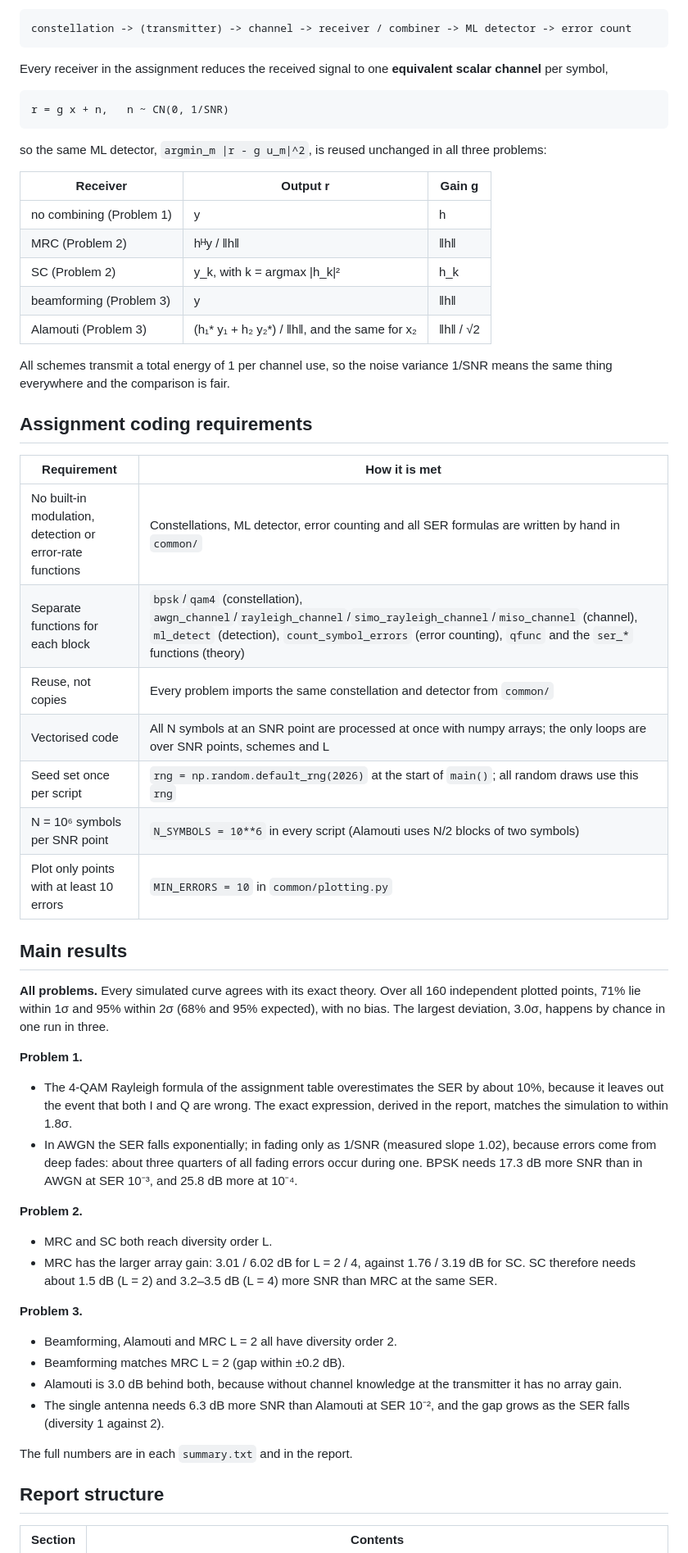
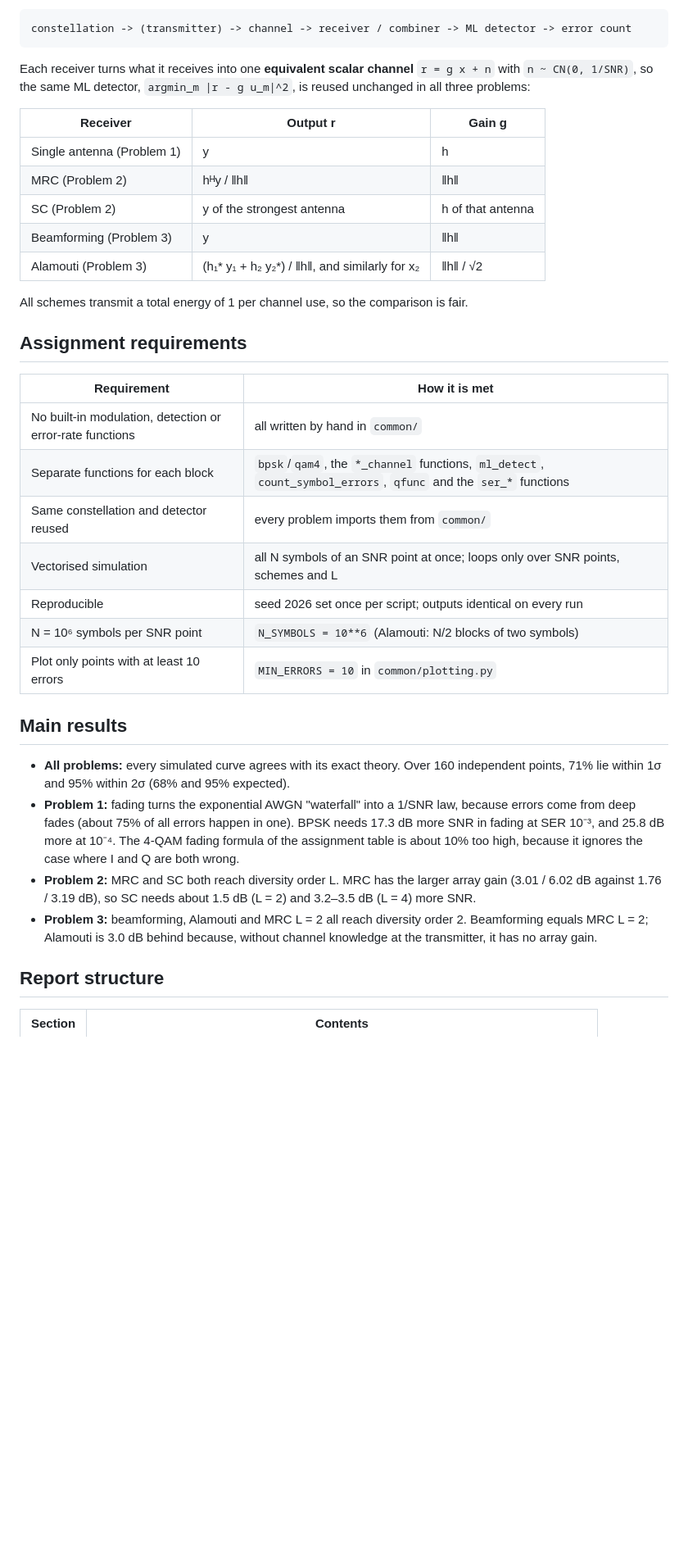
Before and after one commit to KarthiK-Ande-22/Wireless-Assignment-2, a Markdown page: README.md, the part around one of its changes. Shown at 82% size. Drawn GitHub-style; blank space fills up the shorter version.

````diff
--- a/README.md
+++ b/README.md
@@ -128,70 +126,47 @@ Each simulation follows the same chain:
 constellation -> (transmitter) -> channel -> receiver / combiner -> ML detector -> error count
 ```
 
-Every receiver in the assignment reduces the received signal to one
-**equivalent scalar channel** per symbol,
-
-```
-r = g x + n,   n ~ CN(0, 1/SNR)
-```
-
-so the same ML detector, `argmin_m |r - g u_m|^2`, is reused unchanged in all
-three problems:
+Each receiver turns what it receives into one **equivalent scalar channel**
+`r = g x + n` with `n ~ CN(0, 1/SNR)`, so the same ML detector,
+`argmin_m |r - g u_m|^2`, is reused unchanged in all three problems:
 
 | Receiver | Output r | Gain g |
 |---|---|---|
-| no combining (Problem 1) | y | h |
+| Single antenna (Problem 1) | y | h |
 | MRC (Problem 2) | hᴴy / ‖h‖ | ‖h‖ |
-| SC (Problem 2) | y_k, with k = argmax \|h_k\|² | h_k |
-| beamforming (Problem 3) | y | ‖h‖ |
-| Alamouti (Problem 3) | (h₁* y₁ + h₂ y₂*) / ‖h‖, and the same for x₂ | ‖h‖ / √2 |
+| SC (Problem 2) | y of the strongest antenna | h of that antenna |
+| Beamforming (Problem 3) | y | ‖h‖ |
+| Alamouti (Problem 3) | (h₁* y₁ + h₂ y₂*) / ‖h‖, and similarly for x₂ | ‖h‖ / √2 |
 
-All schemes transmit a total energy of 1 per channel use, so the noise
-variance 1/SNR means the same thing everywhere and the comparison is fair.
+All schemes transmit a total energy of 1 per channel use, so the comparison is fair.
 
-## Assignment coding requirements
+## Assignment requirements
 
 | Requirement | How it is met |
 |---|---|
-| No built-in modulation, detection or error-rate functions | Constellations, ML detector, error counting and all SER formulas are written by hand in `common/` |
-| Separate functions for each block | `bpsk`/`qam4` (constellation), `awgn_channel`/`rayleigh_channel`/`simo_rayleigh_channel`/`miso_channel` (channel), `ml_detect` (detection), `count_symbol_errors` (error counting), `qfunc` and the `ser_*` functions (theory) |
-| Reuse, not copies | Every problem imports the same constellation and detector from `common/` |
-| Vectorised code | All N symbols at an SNR point are processed at once with numpy arrays; the only loops are over SNR points, schemes and L |
-| Seed set once per script | `rng = np.random.default_rng(2026)` at the start of `main()`; all random draws use this `rng` |
-| N = 10⁶ symbols per SNR point | `N_SYMBOLS = 10**6` in every script (Alamouti uses N/2 blocks of two symbols) |
+| No built-in modulation, detection or error-rate functions | all written by hand in `common/` |
+| Separate functions for each block | `bpsk`/`qam4`, the `*_channel` functions, `ml_detect`, `count_symbol_errors`, `qfunc` and the `ser_*` functions |
+| Same constellation and detector reused | every problem imports them from `common/` |
+| Vectorised simulation | all N symbols of an SNR point at once; loops only over SNR points, schemes and L |
+| Reproducible | seed 2026 set once per script; outputs identical on every run |
+| N = 10⁶ symbols per SNR point | `N_SYMBOLS = 10**6` (Alamouti: N/2 blocks of two symbols) |
 | Plot only points with at least 10 errors | `MIN_ERRORS = 10` in `common/plotting.py` |
 
 ## Main results
 
-**All problems.** Every simulated curve agrees with its exact theory. Over all
-160 independent plotted points, 71% lie within 1σ and 95% within 2σ (68% and
-95% expected), with no bias. The largest deviation, 3.0σ, happens by chance in
-one run in three.
-
-**Problem 1.**
-- The 4-QAM Rayleigh formula of the assignment table overestimates the SER by
-  about 10%, because it leaves out the event that both I and Q are wrong. The
-  exact expression, derived in the report, matches the simulation to within 1.8σ.
-- In AWGN the SER falls exponentially; in fading only as 1/SNR (measured slope
-  1.02), because errors come from deep fades: about three quarters of all fading
-  errors occur during one. BPSK needs 17.3 dB more SNR than in AWGN at SER 10⁻³,
-  and 25.8 dB more at 10⁻⁴.
-
-**Problem 2.**
-- MRC and SC both reach diversity order L.
-- MRC has the larger array gain: 3.01 / 6.02 dB for L = 2 / 4, against
-  1.76 / 3.19 dB for SC. SC therefore needs about 1.5 dB (L = 2) and
-  3.2–3.5 dB (L = 4) more SNR than MRC at the same SER.
-
-**Problem 3.**
-- Beamforming, Alamouti and MRC L = 2 all have diversity order 2.
-- Beamforming matches MRC L = 2 (gap within ±0.2 dB).
-- Alamouti is 3.0 dB behind both, because without channel knowledge at the
-  transmitter it has no array gain.
-- The single antenna needs 6.3 dB more SNR than Alamouti at SER 10⁻², and the
-  gap grows as the SER falls (diversity 1 against 2).
-
-The full numbers are in each `summary.txt` and in the report.
+- **All problems:** every simulated curve agrees with its exact theory. Over 160
+  independent points, 71% lie within 1σ and 95% within 2σ (68% and 95% expected).
+- **Problem 1:** fading turns the exponential AWGN "waterfall" into a 1/SNR law,
+  because errors come from deep fades (about 75% of all errors happen in one).
+  BPSK needs 17.3 dB more SNR in fading at SER 10⁻³, and 25.8 dB more at 10⁻⁴.
+  The 4-QAM fading formula of the assignment table is about 10% too high, because
+  it ignores the case where I and Q are both wrong.
+- **Problem 2:** MRC and SC both reach diversity order L. MRC has the larger array
+  gain (3.01 / 6.02 dB against 1.76 / 3.19 dB), so SC needs about 1.5 dB (L = 2)
+  and 3.2–3.5 dB (L = 4) more SNR.
+- **Problem 3:** beamforming, Alamouti and MRC L = 2 all reach diversity order 2.
+  Beamforming equals MRC L = 2; Alamouti is 3.0 dB behind because, without channel
+  knowledge at the transmitter, it has no array gain.
 
 ## Report structure
 
````
Also changed, not shown: other parts of README.md (+101 -103 lines).
